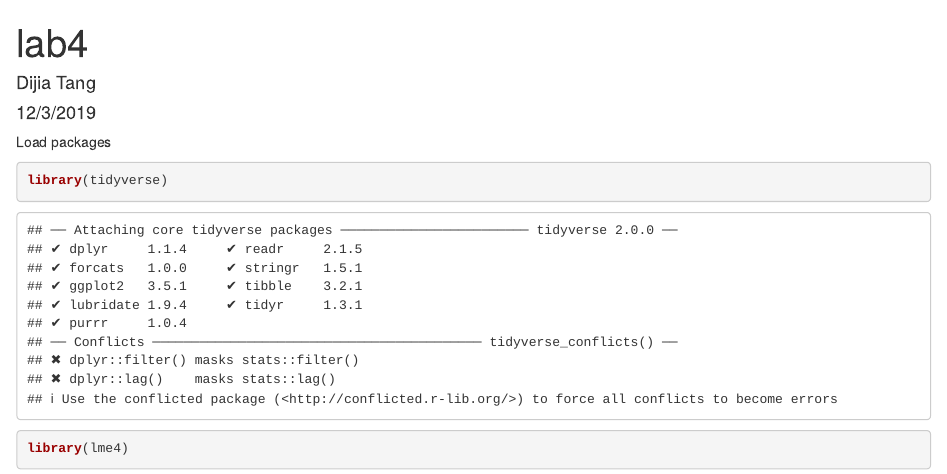
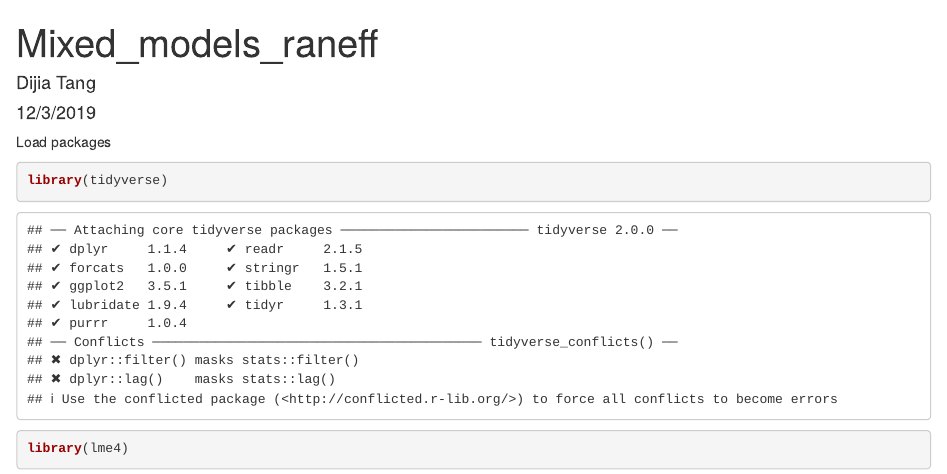
Before and after one commit to DijiaTang/jamestangkjt, an R Markdown document (Advanced/Mixed_models_raneff.Rmd): the page in a window 1100 px wide, from its top. Rendered offline with R 4.5, knitr and Pandoc, with nearby package versions; some code elsewhere in the file could not run offline.

Commit message:
Update and rename lab4.Rmd to Mixed_models_raneff.Rmd

```diff
--- a/Advanced/lab4.Rmd
+++ b/Advanced/Mixed_models_raneff.Rmd
@@ -1,5 +1,5 @@
 ---
-title: "lab4"
+title: "Mixed_models_raneff"
 author: "Dijia Tang"
 date: "12/3/2019"
 output: html_document
```
